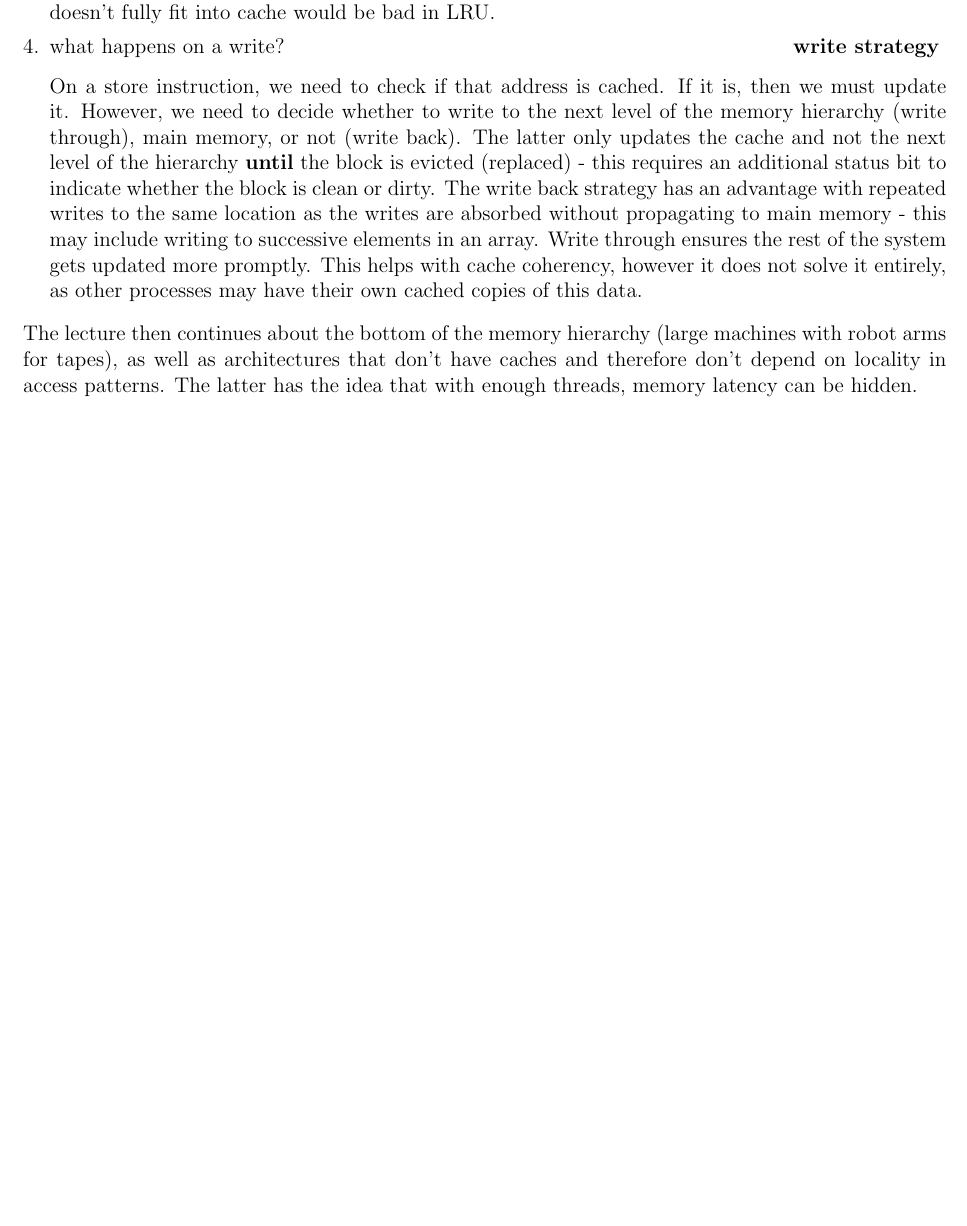
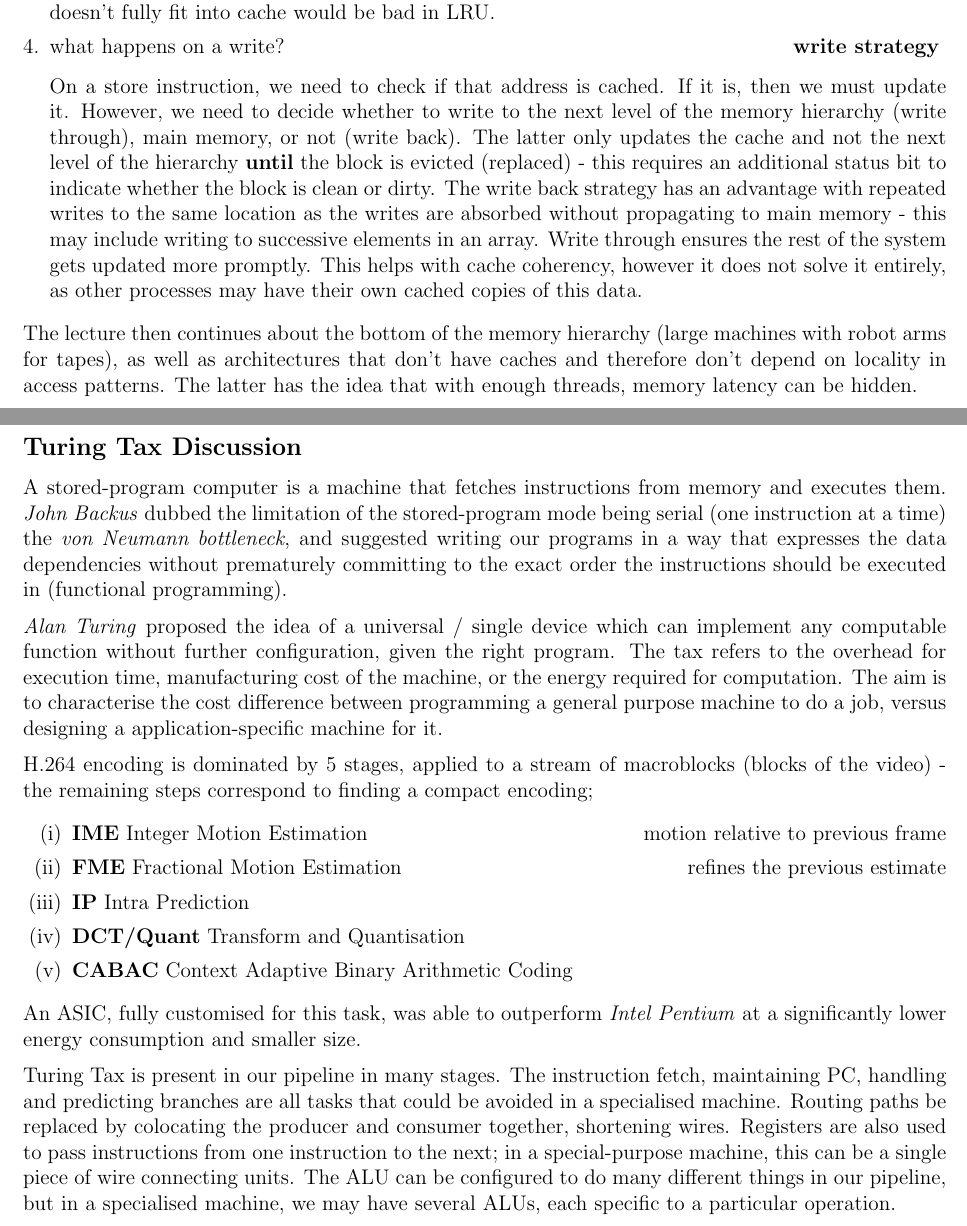
Before and after one commit to lin-e/imperial-revision, a LaTeX document (co4xx_60001/main.tex): part of page 6 of 6 before the commit and two parts of pages 6 and 7 of 7 after it, the two joined at a grey line, cut so that both start at the same text, the shorter picture padded with empty space. Compiled offline with pdfLaTeX.

Commit message:
ACA L1.4

```diff
--- a/co4xx_60001/main.tex
+++ b/co4xx_60001/main.tex
@@ -615,4 +615,31 @@
                 \end{enumerate}
                 The lecture then continues about the bottom of the memory hierarchy (large machines with robot arms for tapes), as well as architectures that don't have caches and therefore don't depend on locality in access patterns.
                 The latter has the idea that with enough threads, memory latency can be hidden.
+            \subsection*{Turing Tax Discussion}
+                A stored-program computer is a machine that fetches instructions from memory and executes them.
+                \textit{John Backus} dubbed the limitation of the stored-program mode being serial (one instruction at a time) the \textit{von Neumann bottleneck}, and suggested writing our programs in a way that expresses the data dependencies without prematurely committing to the exact order the instructions should be executed in (functional programming).
+                \medskip
+
+                \textit{Alan Turing} proposed the idea of a universal / single device which can implement any computable function without further configuration, given the right program.
+                The tax refers to the overhead for execution time, manufacturing cost of the machine, or the energy required for computation.
+                The aim is to characterise the cost difference between programming a general purpose machine to do a job, versus designing a application-specific machine for it.
+                \medskip
+
+                H.264 encoding is dominated by 5 stages, applied to a stream of macroblocks (blocks of the video) - the remaining steps correspond to finding a compact encoding;
+                \begin{enumerate}[(i)]
+                    \itemsep0em
+                    \item \textbf{IME} Integer Motion Estimation \hfill motion relative to previous frame
+                    \item \textbf{FME} Fractional Motion Estimation \hfill refines the previous estimate
+                    \item \textbf{IP} Intra Prediction
+                    \item \textbf{DCT/Quant} Transform and Quantisation
+                    \item \textbf{CABAC} Context Adaptive Binary Arithmetic Coding
+                \end{enumerate}
+                An ASIC, fully customised for this task, was able to outperform \textit{Intel Pentium} at a significantly lower energy consumption and smaller size.
+                \medskip
+
+                Turing Tax is present in our pipeline in many stages.
+                The instruction fetch, maintaining PC, handling and predicting branches are all tasks that could be avoided in a specialised machine.
+                Routing paths be replaced by colocating the producer and consumer together, shortening wires.
+                Registers are also used to pass instructions from one instruction to the next; in a special-purpose machine, this can be a single piece of wire connecting units.
+                The ALU can be configured to do many different things in our pipeline, but in a specialised machine, we may have several ALUs, each specific to a particular operation.
 \end{document}
```
Also changed, not shown: _output/y4/co4xx_60001.pdf, co4xx_60001/main.pdf.
